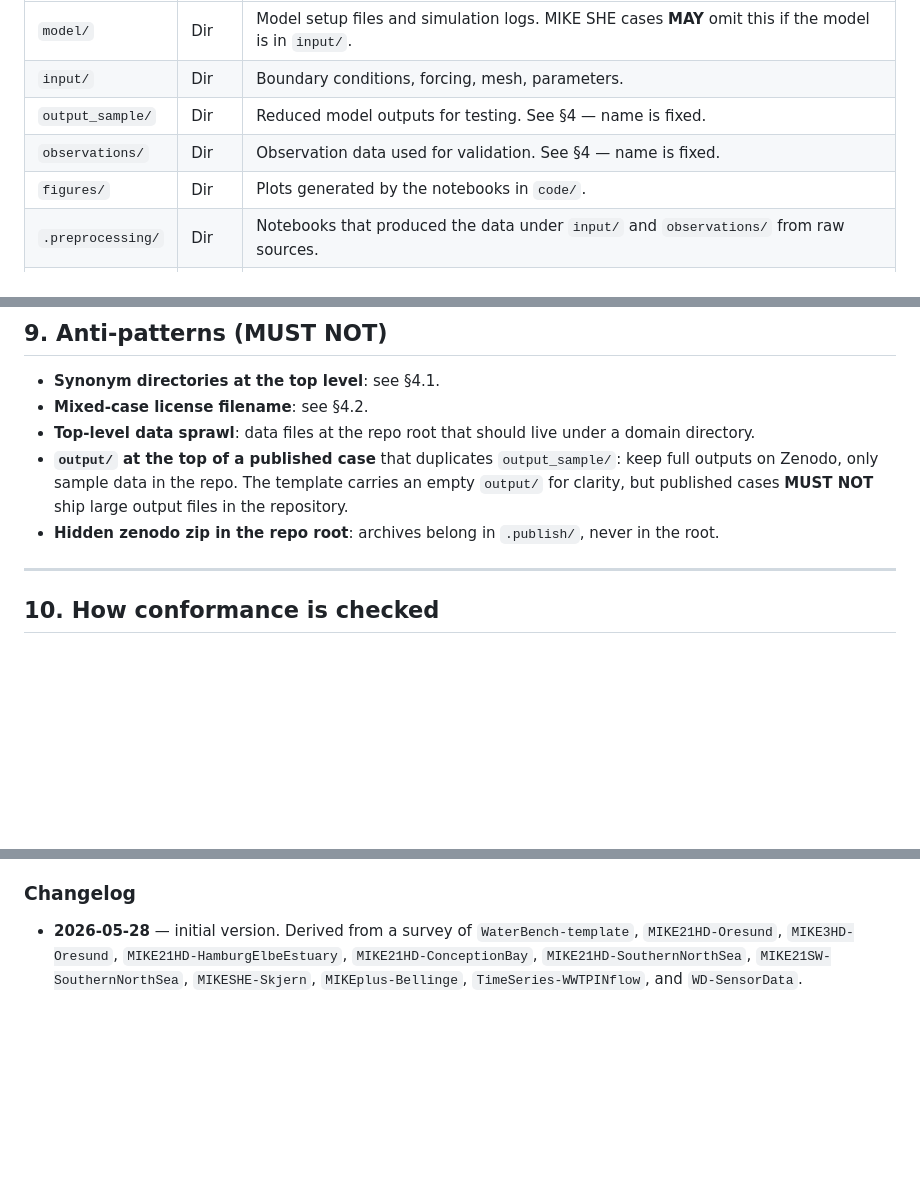
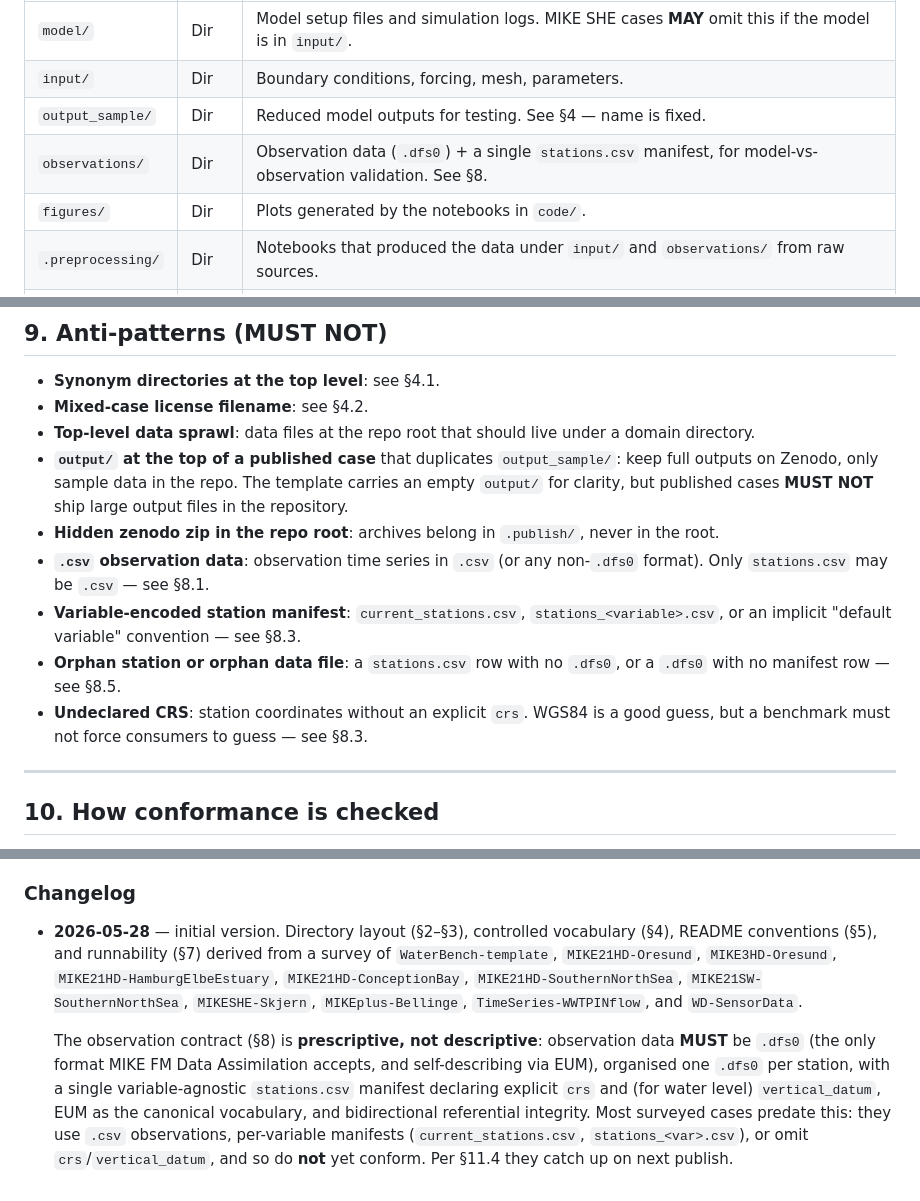
Before and after one commit to DHI/WaterBench, a Markdown page: STRUCTURE.md, 3 parts joined by grey strips. Rendered like a GitHub page; blank space fills up the shorter version.

```diff
--- a/STRUCTURE.md
+++ b/STRUCTURE.md
@@ -68,7 +68,7 @@ A model-based case **MUST** additionally contain:
 | `model/`          | Dir  | Model setup files and simulation logs. MIKE SHE cases **MAY** omit this if the model is in `input/`. |
 | `input/`          | Dir  | Boundary conditions, forcing, mesh, parameters.                                                    |
 | `output_sample/`  | Dir  | Reduced model outputs for testing. See §4 — name is fixed.                                         |
-| `observations/`   | Dir  | Observation data used for validation. See §4 — name is fixed.                                      |
+| `observations/`   | Dir  | Observation data (`.dfs0`) + a single `stations.csv` manifest, for model-vs-observation validation. See §8. |
 | `figures/`        | Dir  | Plots generated by the notebooks in `code/`.                                                       |
 | `.preprocessing/` | Dir  | Notebooks that produced the data under `input/` and `observations/` from raw sources.              |
 | `.publish/`       | Dir  | Scripts and metadata for the Zenodo publication workflow.                                          |
@@ -235,6 +268,10 @@ Inside `observations/` of a model-based case:
 - **Top-level data sprawl**: data files at the repo root that should live under a domain directory.
 - **`output/` at the top of a published case** that duplicates `output_sample/`: keep full outputs on Zenodo, only sample data in the repo. The template carries an empty `output/` for clarity, but published cases **MUST NOT** ship large output files in the repository.
 - **Hidden zenodo zip in the repo root**: archives belong in `.publish/`, never in the root.
+- **`.csv` observation data**: observation time series in `.csv` (or any non-`.dfs0` format). Only `stations.csv` may be `.csv` — see §8.1.
+- **Variable-encoded station manifest**: `current_stations.csv`, `stations_<variable>.csv`, or an implicit "default variable" convention — see §8.3.
+- **Orphan station or orphan data file**: a `stations.csv` row with no `.dfs0`, or a `.dfs0` with no manifest row — see §8.5.
+- **Undeclared CRS**: station coordinates without an explicit `crs`. WGS84 is a good guess, but a benchmark must not force consumers to guess — see §8.3.
 
 ---
 
@@ -265,4 +302,6 @@ The spec evolves. When it does:
 
 ### Changelog
 
-- **2026-05-28** — initial version. Derived from a survey of `WaterBench-template`, `MIKE21HD-Oresund`, `MIKE3HD-Oresund`, `MIKE21HD-HamburgElbeEstuary`, `MIKE21HD-ConceptionBay`, `MIKE21HD-SouthernNorthSea`, `MIKE21SW-SouthernNorthSea`, `MIKESHE-Skjern`, `MIKEplus-Bellinge`, `TimeSeries-WWTPINflow`, and `WD-SensorData`.
+- **2026-05-28** — initial version. Directory layout (§2–§3), controlled vocabulary (§4), README conventions (§5), and runnability (§7) derived from a survey of `WaterBench-template`, `MIKE21HD-Oresund`, `MIKE3HD-Oresund`, `MIKE21HD-HamburgElbeEstuary`, `MIKE21HD-ConceptionBay`, `MIKE21HD-SouthernNorthSea`, `MIKE21SW-SouthernNorthSea`, `MIKESHE-Skjern`, `MIKEplus-Bellinge`, `TimeSeries-WWTPINflow`, and `WD-SensorData`.
+
+  The observation contract (§8) is **prescriptive, not descriptive**: observation data **MUST** be `.dfs0` (the only format MIKE FM Data Assimilation accepts, and self-describing via EUM), organised one `.dfs0` per station, with a single variable-agnostic `stations.csv` manifest declaring explicit `crs` and (for water level) `vertical_datum`, EUM as the canonical vocabulary, and bidirectional referential integrity. Most surveyed cases predate this: they use `.csv` observations, per-variable manifests (`current_stations.csv`, `stations_<var>.csv`), or omit `crs`/`vertical_datum`, and so do **not** yet conform. Per §11.4 they catch up on next publish.
```
Also changed, not shown: other parts of STRUCTURE.md (+43 -10 lines), 1 other file.
